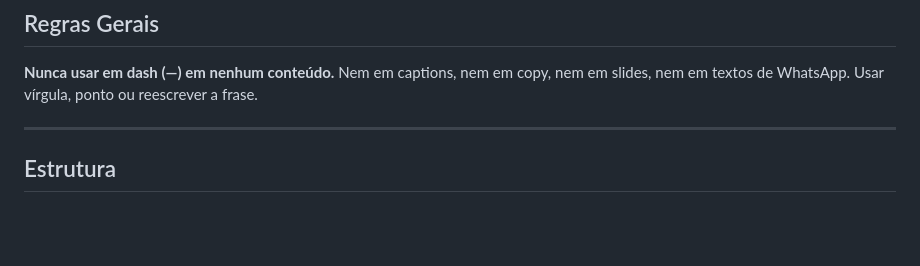
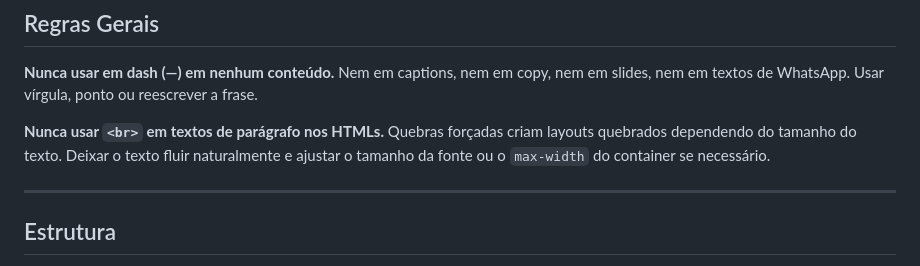
Before and after one commit to alanalvestech/pbuilders, a Markdown page: content/README.md, the part around the change. Drawn GitHub-style; blank space fills up the shorter version.

Commit message:
Adicionar regra: nunca usar <br> em textos de paragrafo nos HTMLs
Co-Authored-By: Claude Sonnet 4.6 <noreply@anthropic.com>

```diff
--- a/content/README.md
+++ b/content/README.md
@@ -3,6 +3,8 @@
 ## Regras Gerais
 
 **Nunca usar em dash (—) em nenhum conteúdo.** Nem em captions, nem em copy, nem em slides, nem em textos de WhatsApp. Usar vírgula, ponto ou reescrever a frase.
+
+**Nunca usar `<br>` em textos de parágrafo nos HTMLs.** Quebras forçadas criam layouts quebrados dependendo do tamanho do texto. Deixar o texto fluir naturalmente e ajustar o tamanho da fonte ou o `max-width` do container se necessário.
 
 ---
 
```
